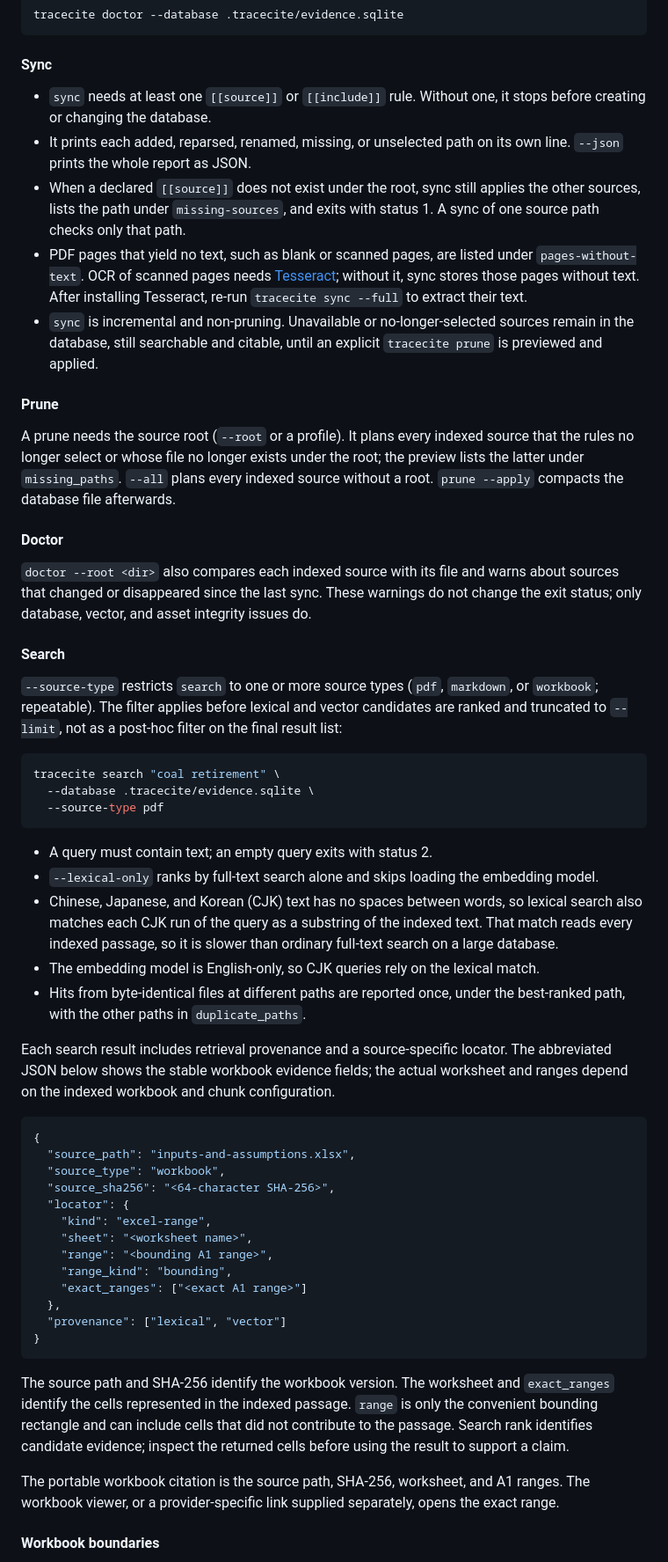
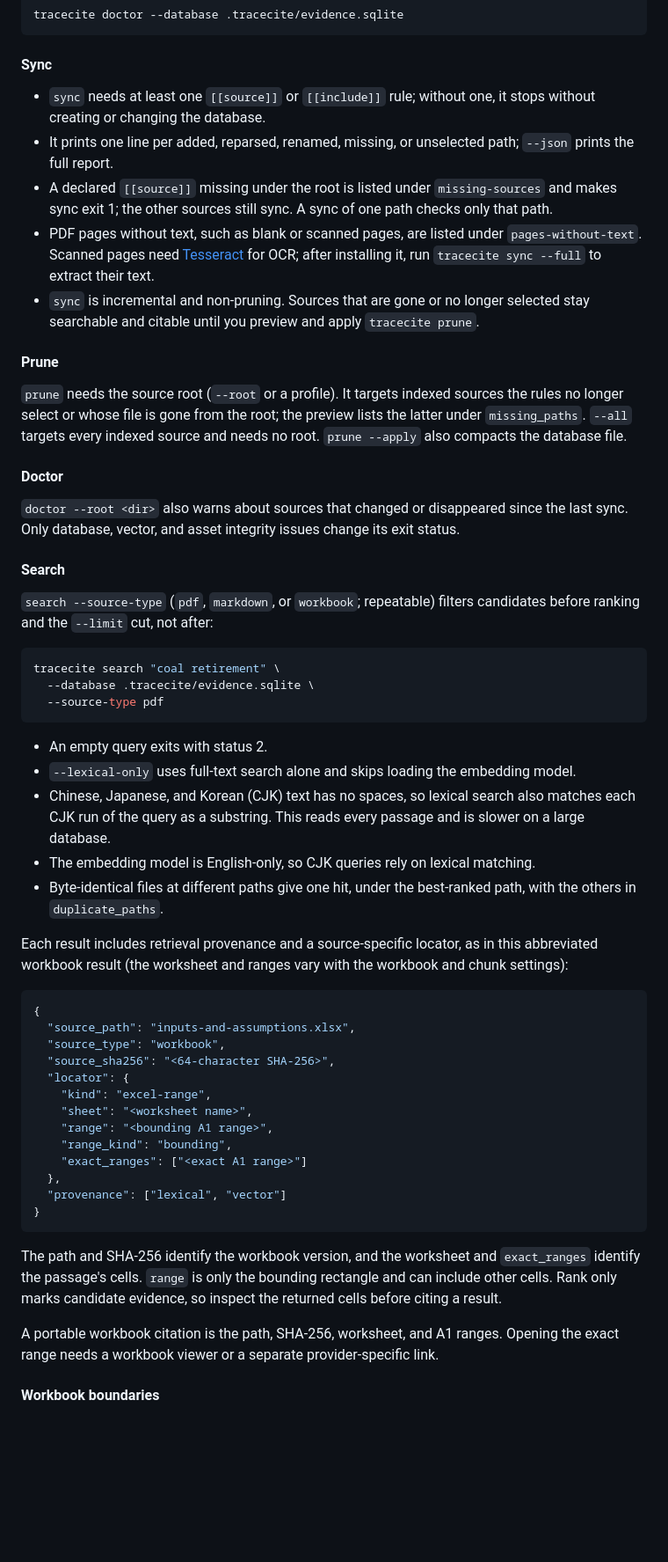
Before and after one commit to yasirroni/tracecite, a Markdown page: README.md, the part around one of its changes. Shown at 88% size. GitHub-like rendering; blank space fills up the shorter version.

Commit message:
cut the README to fewer words without dropping any fact

````diff
--- a/README.md
+++ b/README.md
@@ -119,23 +119,23 @@ tracecite doctor --database .tracecite/evidence.sqlite
 
 #### Sync
 
-- `sync` needs at least one `[[source]]` or `[[include]]` rule. Without one, it stops before creating or changing the database.
-- It prints each added, reparsed, renamed, missing, or unselected path on its own line. `--json` prints the whole report as JSON.
-- When a declared `[[source]]` does not exist under the root, sync still applies the other sources, lists the path under `missing-sources`, and exits with status 1. A sync of one source path checks only that path.
-- PDF pages that yield no text, such as blank or scanned pages, are listed under `pages-without-text`. OCR of scanned pages needs [Tesseract](https://github.com/tesseract-ocr/tesseract); without it, sync stores those pages without text. After installing Tesseract, re-run `tracecite sync --full` to extract their text.
-- `sync` is incremental and non-pruning. Unavailable or no-longer-selected sources remain in the database, still searchable and citable, until an explicit `tracecite prune` is previewed and applied.
+- `sync` needs at least one `[[source]]` or `[[include]]` rule; without one, it stops without creating or changing the database.
+- It prints one line per added, reparsed, renamed, missing, or unselected path; `--json` prints the full report.
+- A declared `[[source]]` missing under the root is listed under `missing-sources` and makes sync exit 1; the other sources still sync. A sync of one path checks only that path.
+- PDF pages without text, such as blank or scanned pages, are listed under `pages-without-text`. Scanned pages need [Tesseract](https://github.com/tesseract-ocr/tesseract) for OCR; after installing it, run `tracecite sync --full` to extract their text.
+- `sync` is incremental and non-pruning. Sources that are gone or no longer selected stay searchable and citable until you preview and apply `tracecite prune`.
 
 #### Prune
 
-A prune needs the source root (`--root` or a profile). It plans every indexed source that the rules no longer select or whose file no longer exists under the root; the preview lists the latter under `missing_paths`. `--all` plans every indexed source without a root. `prune --apply` compacts the database file afterwards.
+`prune` needs the source root (`--root` or a profile). It targets indexed sources the rules no longer select or whose file is gone from the root; the preview lists the latter under `missing_paths`. `--all` targets every indexed source and needs no root. `prune --apply` also compacts the database file.
 
 #### Doctor
 
-`doctor --root <dir>` also compares each indexed source with its file and warns about sources that changed or disappeared since the last sync. These warnings do not change the exit status; only database, vector, and asset integrity issues do.
+`doctor --root <dir>` also warns about sources that changed or disappeared since the last sync. Only database, vector, and asset integrity issues change its exit status.
 
 #### Search
 
-`--source-type` restricts `search` to one or more source types (`pdf`, `markdown`, or `workbook`; repeatable). The filter applies before lexical and vector candidates are ranked and truncated to `--limit`, not as a post-hoc filter on the final result list:
+`search --source-type` (`pdf`, `markdown`, or `workbook`; repeatable) filters candidates before ranking and the `--limit` cut, not after:
 
 ```sh
 tracecite search "coal retirement" \
@@ -143,13 +143,13 @@ tracecite search "coal retirement" \
   --source-type pdf
 ```
 
-- A query must contain text; an empty query exits with status 2.
-- `--lexical-only` ranks by full-text search alone and skips loading the embedding model.
-- Chinese, Japanese, and Korean (CJK) text has no spaces between words, so lexical search also matches each CJK run of the query as a substring of the indexed text. That match reads every indexed passage, so it is slower than ordinary full-text search on a large database.
-- The embedding model is English-only, so CJK queries rely on the lexical match.
-- Hits from byte-identical files at different paths are reported once, under the best-ranked path, with the other paths in `duplicate_paths`.
+- An empty query exits with status 2.
+- `--lexical-only` uses full-text search alone and skips loading the embedding model.
+- Chinese, Japanese, and Korean (CJK) text has no spaces, so lexical search also matches each CJK run of the query as a substring. This reads every passage and is slower on a large database.
+- The embedding model is English-only, so CJK queries rely on lexical matching.
+- Byte-identical files at different paths give one hit, under the best-ranked path, with the others in `duplicate_paths`.
 
-Each search result includes retrieval provenance and a source-specific locator. The abbreviated JSON below shows the stable workbook evidence fields; the actual worksheet and ranges depend on the indexed workbook and chunk configuration.
+Each result includes retrieval provenance and a source-specific locator, as in this abbreviated workbook result (the worksheet and ranges vary with the workbook and chunk settings):
 
 ```json
 {
@@ -167,9 +167,9 @@ Each search result includes retrieval provenance and a source-specific locator.
 }
 ```
 
-The source path and SHA-256 identify the workbook version. The worksheet and `exact_ranges` identify the cells represented in the indexed passage. `range` is only the convenient bounding rectangle and can include cells that did not contribute to the passage. Search rank identifies candidate evidence; inspect the returned cells before using the result to support a claim.
+The path and SHA-256 identify the workbook version, and the worksheet and `exact_ranges` identify the passage's cells. `range` is only the bounding rectangle and can include other cells. Rank only marks candidate evidence, so inspect the returned cells before citing a result.
 
-The portable workbook citation is the source path, SHA-256, worksheet, and A1 ranges. The workbook viewer, or a provider-specific link supplied separately, opens the exact range.
+A portable workbook citation is the path, SHA-256, worksheet, and A1 ranges. Opening the exact range needs a workbook viewer or a separate provider-specific link.
 
 #### Workbook boundaries
 
````
Also changed, not shown: other parts of README.md (+40 -40 lines).
